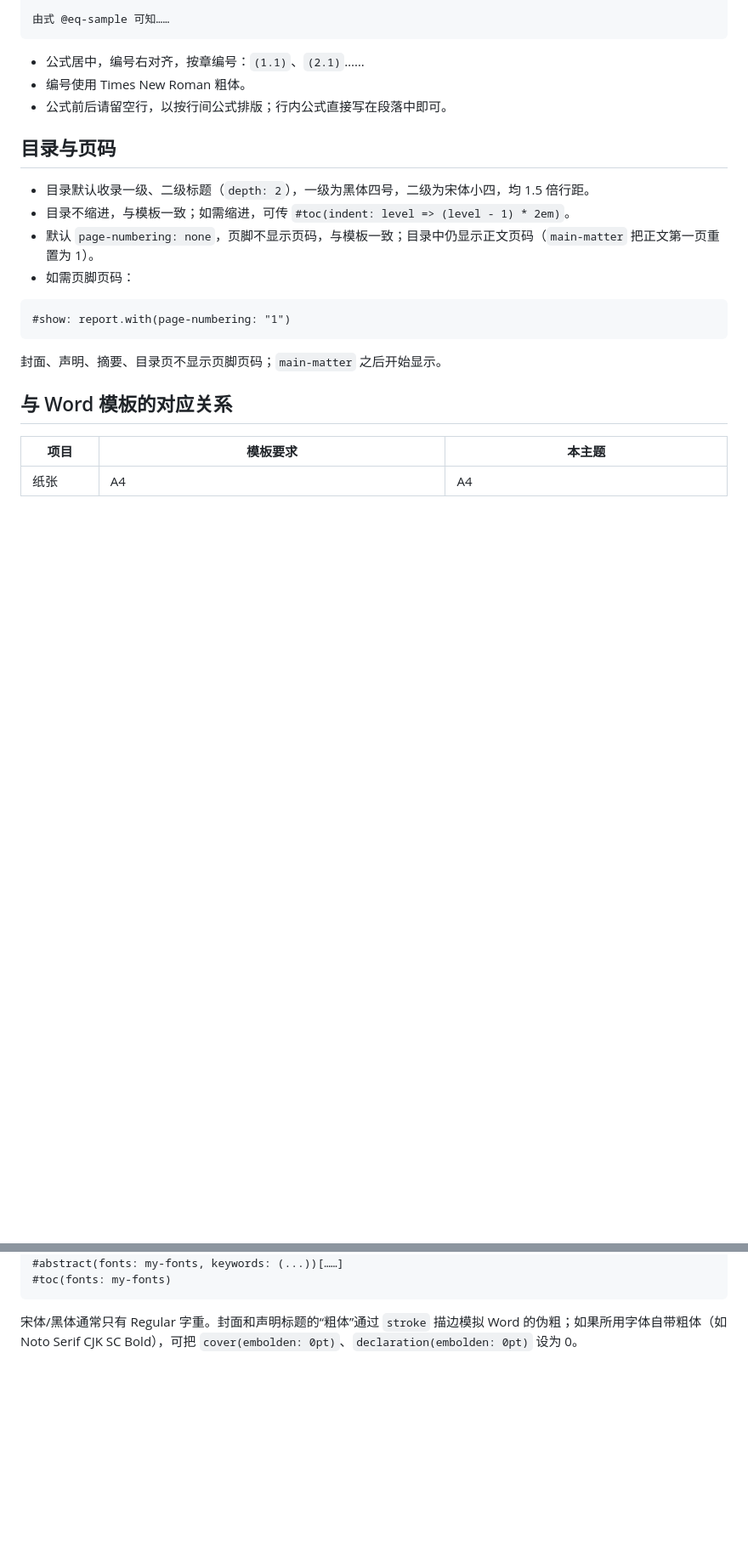
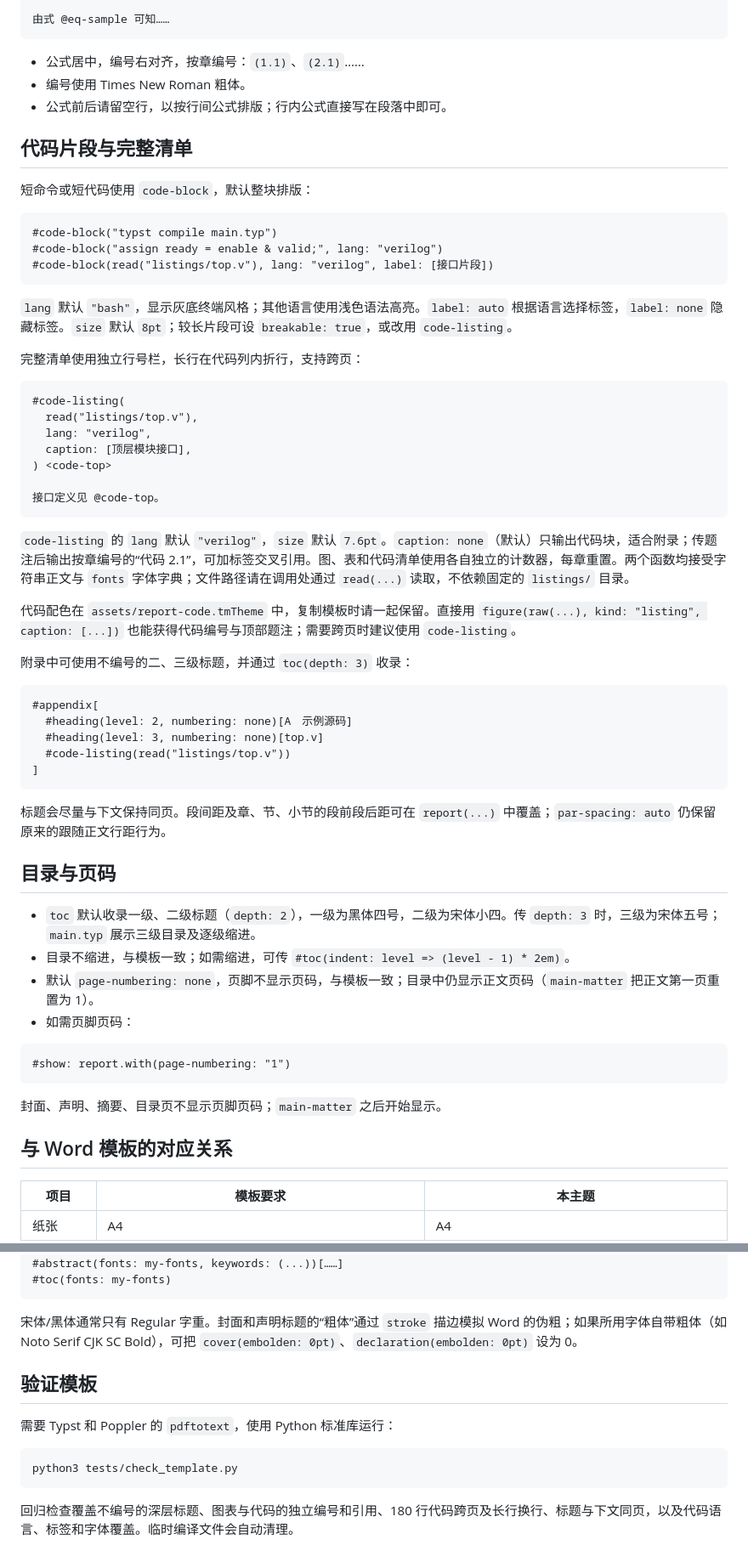
Before and after one commit to GuGuMur/whucs-experiment-typst, a Markdown page: README.md, 2 parts joined by grey strips. Shown: that part at 85% size. Rendered like a GitHub page; blank space fills up the shorter version.

Commit message:
feat: update report template to v0.2.0

````diff
--- a/README.md
+++ b/README.md
@@ -347,9 +354,49 @@ $ f_s >= 2 f_(max) $ <eq-sample>
 - 编号使用 Times New Roman 粗体。
 - 公式前后请留空行，以按行间公式排版；行内公式直接写在段落中即可。
 
+## 代码片段与完整清单
+
+短命令或短代码使用 `code-block`，默认整块排版：
+
+```typst
+#code-block("typst compile main.typ")
+#code-block("assign ready = enable & valid;", lang: "verilog")
+#code-block(read("listings/top.v"), lang: "verilog", label: [接口片段])
+```
+
+`lang` 默认 `"bash"`，显示灰底终端风格；其他语言使用浅色语法高亮。`label: auto` 根据语言选择标签，`label: none` 隐藏标签。`size` 默认 `8pt`；较长片段可设 `breakable: true`，或改用 `code-listing`。
+
+完整清单使用独立行号栏，长行在代码列内折行，支持跨页：
+
+```typst
+#code-listing(
+  read("listings/top.v"),
+  lang: "verilog",
+  caption: [顶层模块接口],
+) <code-top>
+
+接口定义见 @code-top。
+```
+
+`code-listing` 的 `lang` 默认 `"verilog"`，`size` 默认 `7.6pt`。`caption: none`（默认）只输出代码块，适合附录；传题注后输出按章编号的“代码 2.1”，可加标签交叉引用。图、表和代码清单使用各自独立的计数器，每章重置。两个函数均接受字符串正文与 `fonts` 字体字典；文件路径请在调用处通过 `read(...)` 读取，不依赖固定的 `listings/` 目录。
+
+代码配色在 `assets/report-code.tmTheme` 中，复制模板时请一起保留。直接用 `figure(raw(...), kind: "listing", caption: [...])` 也能获得代码编号与顶部题注；需要跨页时建议使用 `code-listing`。
+
+附录中可使用不编号的二、三级标题，并通过 `toc(depth: 3)` 收录：
+
+```typst
+#appendix[
+  #heading(level: 2, numbering: none)[A　示例源码]
+  #heading(level: 3, numbering: none)[top.v]
+  #code-listing(read("listings/top.v"))
+]
+```
+
+标题会尽量与下文保持同页。段间距及章、节、小节的段前段后距可在 `report(...)` 中覆盖；`par-spacing: auto` 仍保留原来的跟随正文行距行为。
+
 ## 目录与页码
 
-- 目录默认收录一级、二级标题（`depth: 2`），一级为黑体四号，二级为宋体小四，均 1.5 倍行距。
+- `toc` 默认收录一级、二级标题（`depth: 2`），一级为黑体四号，二级为宋体小四。传 `depth: 3` 时，三级为宋体五号；`main.typ` 展示三级目录及逐级缩进。
 - 目录不缩进，与模板一致；如需缩进，可传 `#toc(indent: level => (level - 1) * 2em)`。
 - 默认 `page-numbering: none`，页脚不显示页码，与模板一致；目录中仍显示正文页码（`main-matter` 把正文第一页重置为 1）。
 - 如需页脚页码：
@@ -412,3 +459,13 @@ $ f_s >= 2 f_(max) $ <eq-sample>
 ```
 
 宋体/黑体通常只有 Regular 字重。封面和声明标题的“粗体”通过 `stroke` 描边模拟 Word 的伪粗；如果所用字体自带粗体（如 Noto Serif CJK SC Bold），可把 `cover(embolden: 0pt)`、`declaration(embolden: 0pt)` 设为 0。
+
+## 验证模板
+
+需要 Typst 和 Poppler 的 `pdftotext`，使用 Python 标准库运行：
+
+```bash
+python3 tests/check_template.py
+```
+
+回归检查覆盖不编号的深层标题、图表与代码的独立编号和引用、180 行代码跨页及长行换行、标题与下文同页，以及代码语言、标签和字体覆盖。临时编译文件会自动清理。
````
Also changed, not shown: other parts of README.md (+25 -18 lines), preview/body.png, preview/code.png (added), preview/cover.png, preview/review.png, 8 other files.
